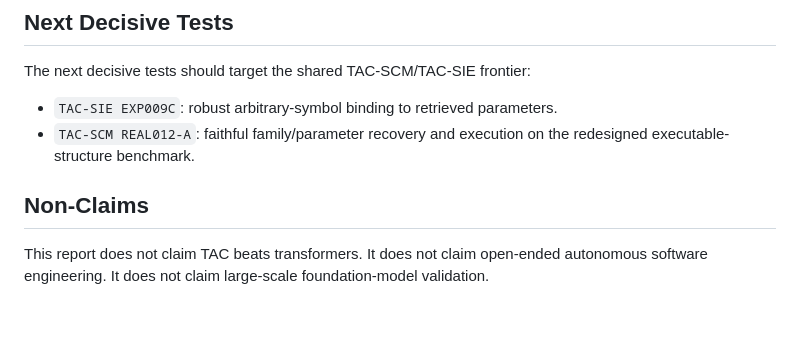
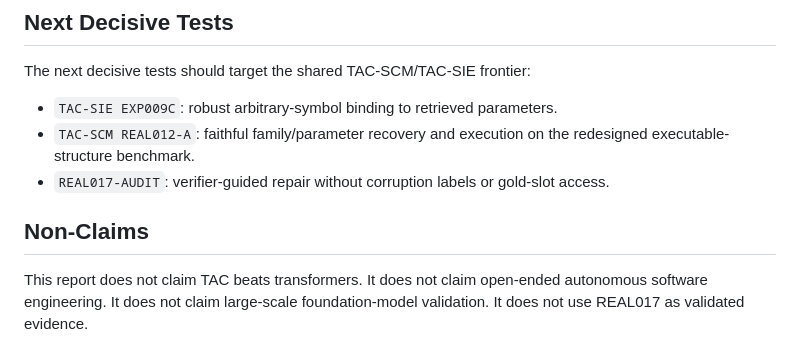
Before and after one commit to FPC-effortless/TAC-transformer, a Markdown page: TECHNICAL_REPORT.md, the part around one of its changes. Drawn GitHub-style; blank space fills up the shorter version.

```diff
--- a/TECHNICAL_REPORT.md
+++ b/TECHNICAL_REPORT.md
@@ -98,7 +116,8 @@ The next decisive tests should target the shared TAC-SCM/TAC-SIE frontier:
 
 - `TAC-SIE EXP009C`: robust arbitrary-symbol binding to retrieved parameters.
 - `TAC-SCM REAL012-A`: faithful family/parameter recovery and execution on the redesigned executable-structure benchmark.
+- `REAL017-AUDIT`: verifier-guided repair without corruption labels or gold-slot access.
 
 ## Non-Claims
 
-This report does not claim TAC beats transformers. It does not claim open-ended autonomous software engineering. It does not claim large-scale foundation-model validation.
+This report does not claim TAC beats transformers. It does not claim open-ended autonomous software engineering. It does not claim large-scale foundation-model validation. It does not use REAL017 as validated evidence.
```
Also changed, not shown: other parts of TECHNICAL_REPORT.md (+25 -7 lines).
